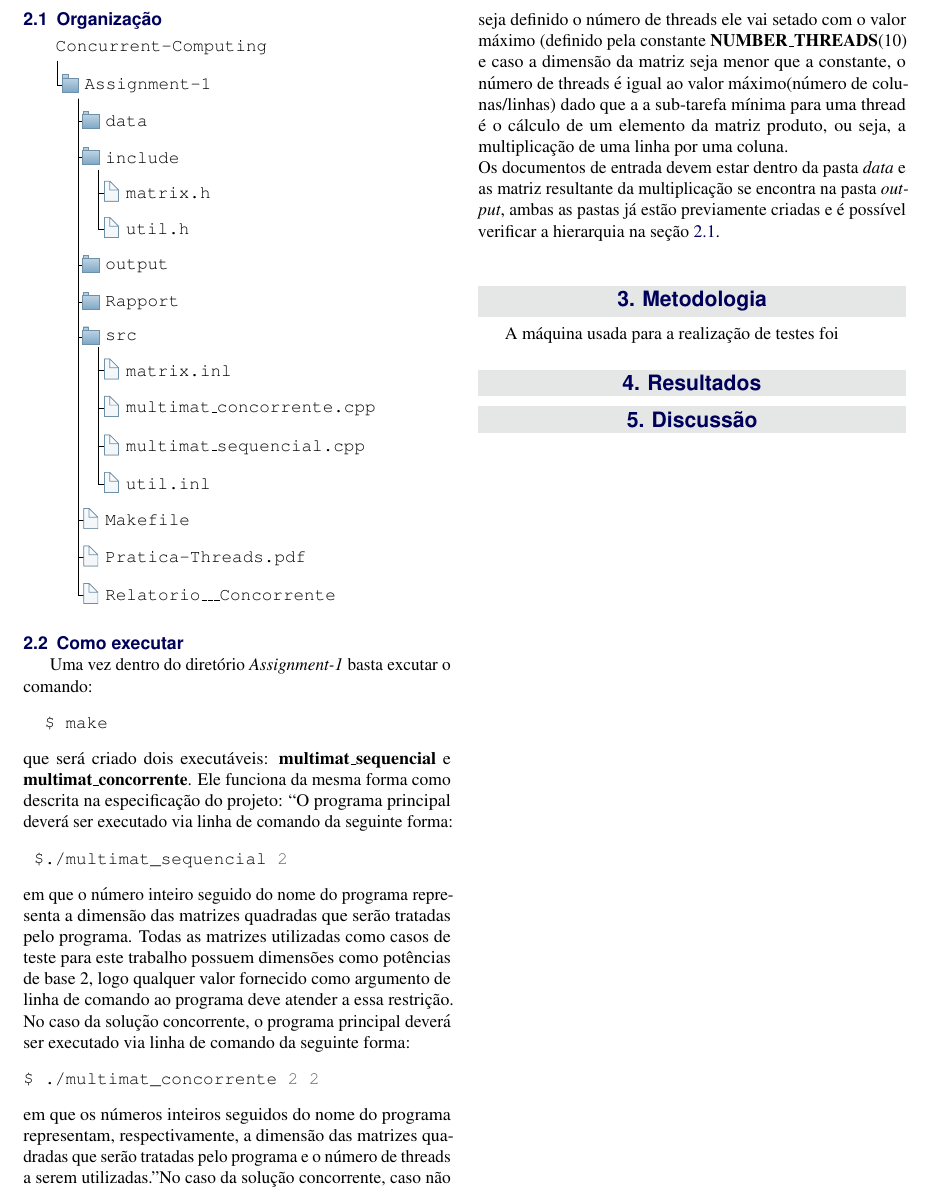
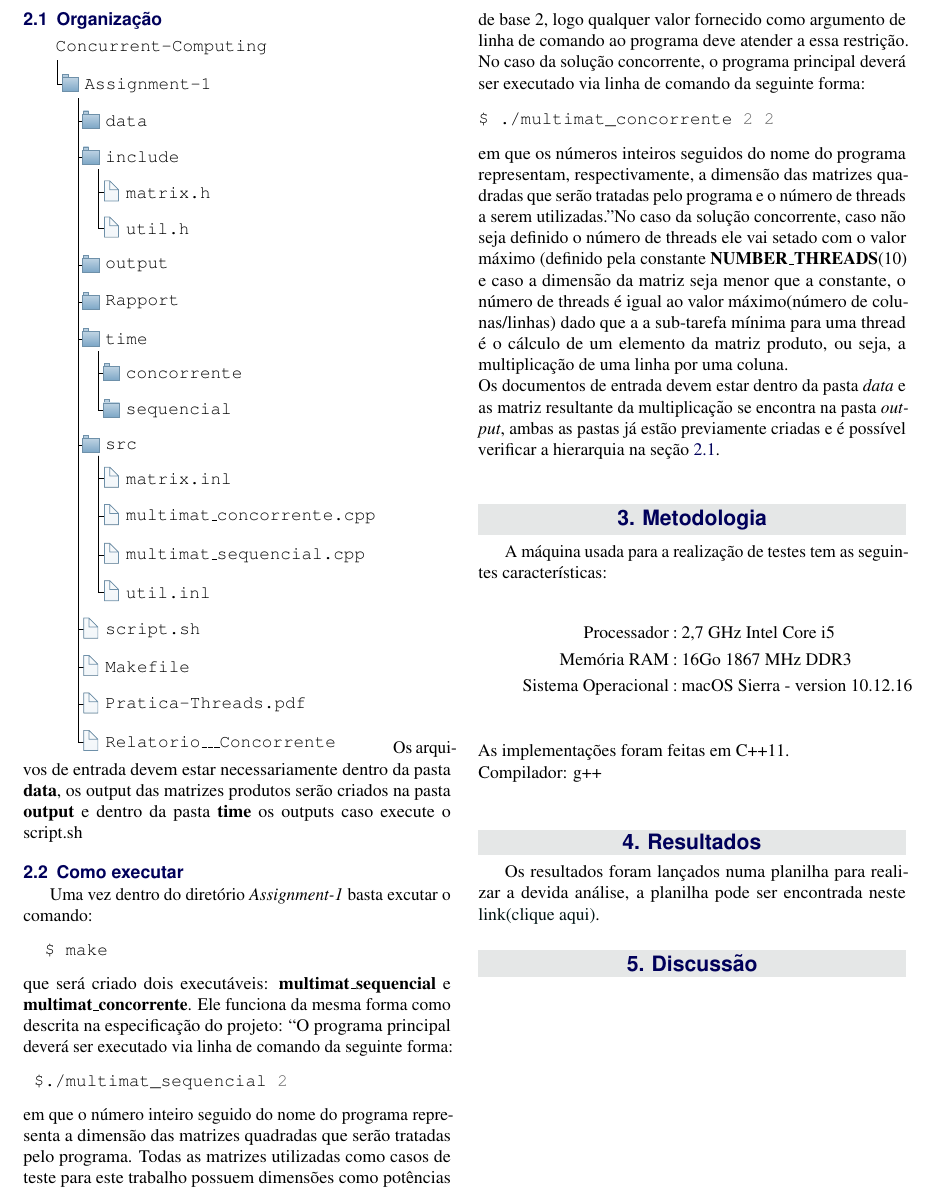
Before and after one commit to raquel-oliveira/Concurrent-Computing, a LaTeX problem sheet (Assignment-1/Rapport/Relatorio___Concorrente.tex, which reads Assignment-1/Rapport/include/implementacao.tex, Assignment-1/Rapport/include/metodologia.tex, Assignment-1/Rapport/include/resultados.tex): part of page 2 of 2, cut so that both start at the same text. Compiled offline with pdfLaTeX.

Commit message:
Update Rapport

```diff
--- a/Assignment-1/Rapport/include/implementacao.tex
+++ b/Assignment-1/Rapport/include/implementacao.tex
@@ -36,18 +36,24 @@ Ao usar threads, usamos a chamada \textit{join()} de forma que possamos garantir
 			[Rapport
 			%[$\vdots$]
 			]
+			[time
+				[concorrente]
+				[sequencial]
+			]
 			[src
 				[matrix.inl, file]
 				[multimat\_concorrente.cpp, file]
 				[multimat\_sequencial.cpp, file]
 				[util.inl, file]
 			]
+			[script.sh, file]
 			[Makefile, file]
 			[Pratica-Threads.pdf, file]
 			[Relatorio\_\_\_Concorrente, file]
 		]
 	]
 \end{forest}
+Os arquivos de entrada devem estar necessariamente dentro da pasta \textbf{data}, os output das matrizes produtos serão criados na pasta \textbf{output} e dentro da pasta \textbf{time} os outputs caso execute o script.sh
 \subsection{Como executar}
 Uma vez dentro do diretório \textit{Assignment-1} basta excutar o comando:
 \begin{minted}{bash}
--- a/Assignment-1/Rapport/include/metodologia.tex
+++ b/Assignment-1/Rapport/include/metodologia.tex
@@ -1,3 +1,13 @@
 %Metodologia Indicar o método adotado para realizar os experimentos com as soluções e analisaros resultados obtidos. Por exemplo, você deve apresentar a caracterização técnica do computador utilizado (processador, sistema operacional, quantidade de memória RAM), a linguagem de programação e a versão do compilador empregados, os cenários considerados, entre outras informações. Você também deverá descrever qual o procedimento adotado para gerar os resultados, como a comparação entre as soluções foi feita, etc.
 \section{Metodologia}
-A máquina usada para a realização de testes foi
+A máquina usada para a realização de testes tem as seguintes características:\\
+\begin{align*}
+	\text{Processador}&: \text{2,7 GHz Intel Core i5}\\
+	\text{Memória RAM}&: \text{16Go 1867 MHz DDR3}\\
+	\text{Sistema Operacional}&: \text{macOS Sierra - version 10.12.16}\\
+\end{align*}
+As implementações foram feitas em C++11.\\
+Compilador: g++\\
+%Uso da flag -O3 para otimização e para todos os testes, foi setado a prioridade máxima para o processador.
+%discussion of flag o3https://stackoverflow.com/questions/11546075/is-optimisation-level-o3-dangerous-in-g
+%https://www.codingame.com/forum/t/c-and-the-o3-compilation-flag/1670
--- a/Assignment-1/Rapport/include/resultados.tex
+++ b/Assignment-1/Rapport/include/resultados.tex
@@ -1,2 +1,3 @@
 %Resultados Apresentar os resultados obtidos na forma de um gráficos de linha e tabelas. Para cada solução deverá ser apresentada uma tabela contendo os tempos mínimo, médio e máximo obtidos para cada dimensão de matriz. Por sua vez, os gráficos de linha deverão exibir apenas os tempos médios obtidos nas execuções de cada solução.
 \section{Resultados}
+Os resultados foram lançados numa planilha para realizar a devida análise, a planilha pode ser encontrada neste \href{https://docs.google.com/a/ufrn.edu.br/spreadsheets/d/1tey8rUazIv3H-rDvTVuX3HWysaB38WmbdmQCpsBp2zY/edit?usp=sharing}{link(clique aqui)}.
```
Also changed, not shown: Assignment-1/Relatorio___Concorrente.pdf, Assignment-1/Rapport/include/implementacao.tex (8 more changed lines).
